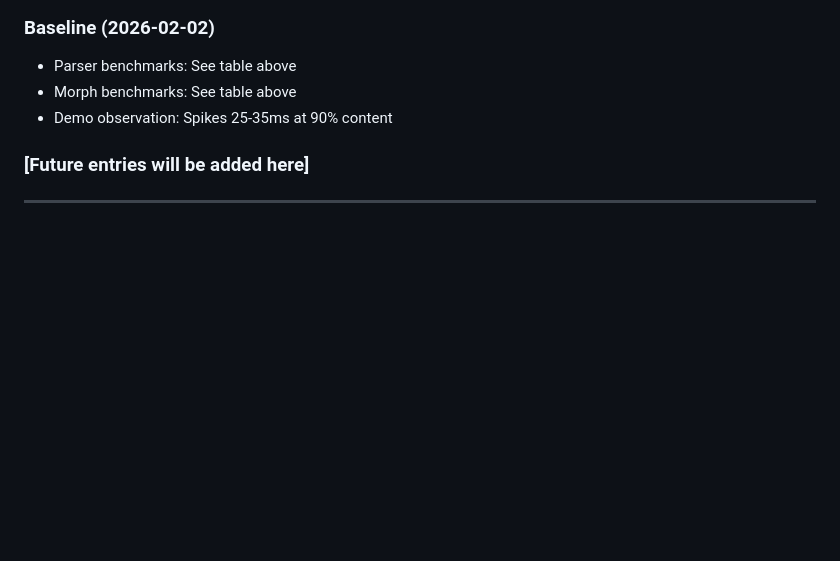
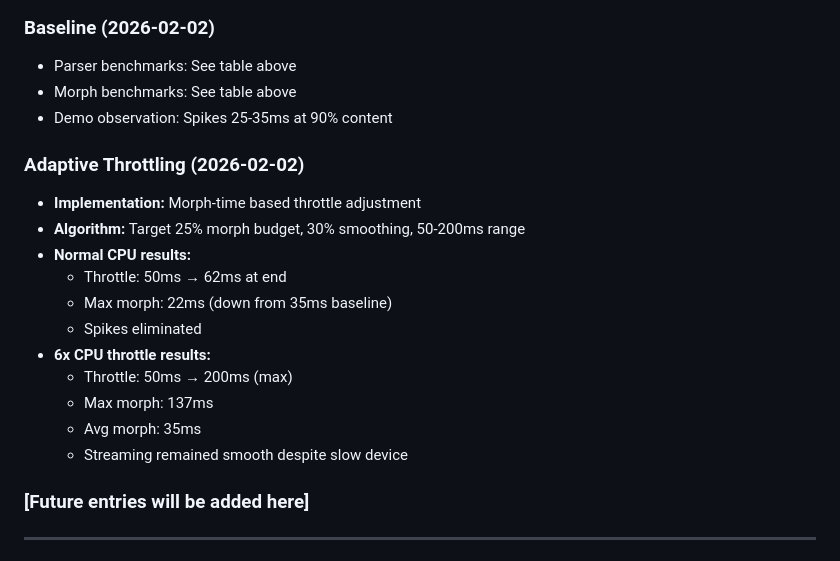
Before and after one commit to jveres/lit-markdown-viewer, a Markdown page: PERFORMANCE.md, the part around one of its changes. Drawn GitHub-style; blank space fills up the shorter version.

Commit message:
docs: update PERFORMANCE.md with adaptive throttling results

```diff
--- a/PERFORMANCE.md
+++ b/PERFORMANCE.md
@@ -201,6 +201,19 @@ npm run bench:browser  # Morph baseline
 - Parser benchmarks: See table above
 - Morph benchmarks: See table above
 - Demo observation: Spikes 25-35ms at 90% content
+
+### Adaptive Throttling (2026-02-02)
+- **Implementation:** Morph-time based throttle adjustment
+- **Algorithm:** Target 25% morph budget, 30% smoothing, 50-200ms range
+- **Normal CPU results:**
+  - Throttle: 50ms → 62ms at end
+  - Max morph: 22ms (down from 35ms baseline)
+  - Spikes eliminated
+- **6x CPU throttle results:**
+  - Throttle: 50ms → 200ms (max)
+  - Max morph: 137ms
+  - Avg morph: 35ms
+  - Streaming remained smooth despite slow device
 
 ### [Future entries will be added here]
 
```
Also changed, not shown: other parts of PERFORMANCE.md (+1 -1 lines).
